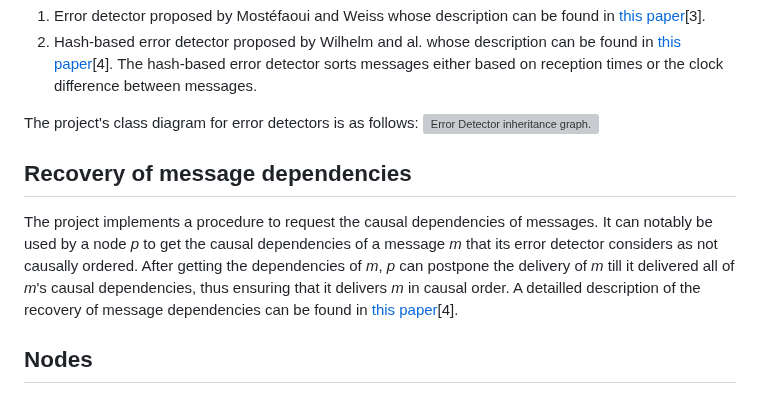
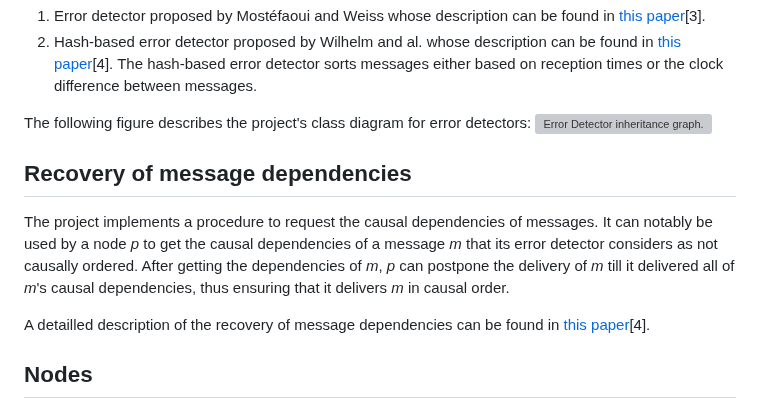
Before and after one commit to Wilhelm2/ErrorDetectors, a Markdown page: README.md, the part around the change. GitHub-like rendering; grey boxes are pictures that could not be loaded.

Commit message:
mainpage

```diff
--- a/README.md
+++ b/README.md
@@ -45,12 +45,13 @@ The two implemented error detectors are:
 2. Hash-based error detector proposed by Wilhelm and al. whose description can be found in [this paper](https://hal.science/hal-03984499)[4].
 The hash-based error detector sorts messages either based on reception times or the clock difference between messages.
 
-The project's class diagram for error detectors is as follows:
+The following figure describes the project's class diagram for error detectors:
 ![Error Detector inheritance graph.](documentation/mainpage/errorDetectorInheritance.png?raw=true)
 
 ## Recovery of message dependencies
 
 The project implements a procedure to request the causal dependencies of messages. It can notably be used by a node *p* to get the causal dependencies of a message *m* that its error detector considers as not causally ordered. After getting the dependencies of *m*, *p* can postpone the delivery of *m* till it delivered all of *m*'s causal dependencies, thus ensuring that it delivers *m* in causal order.
+
 A detailled description of the recovery of message dependencies can be found in [this paper](https://hal.science/hal-03984499)[4].
 
 
```
